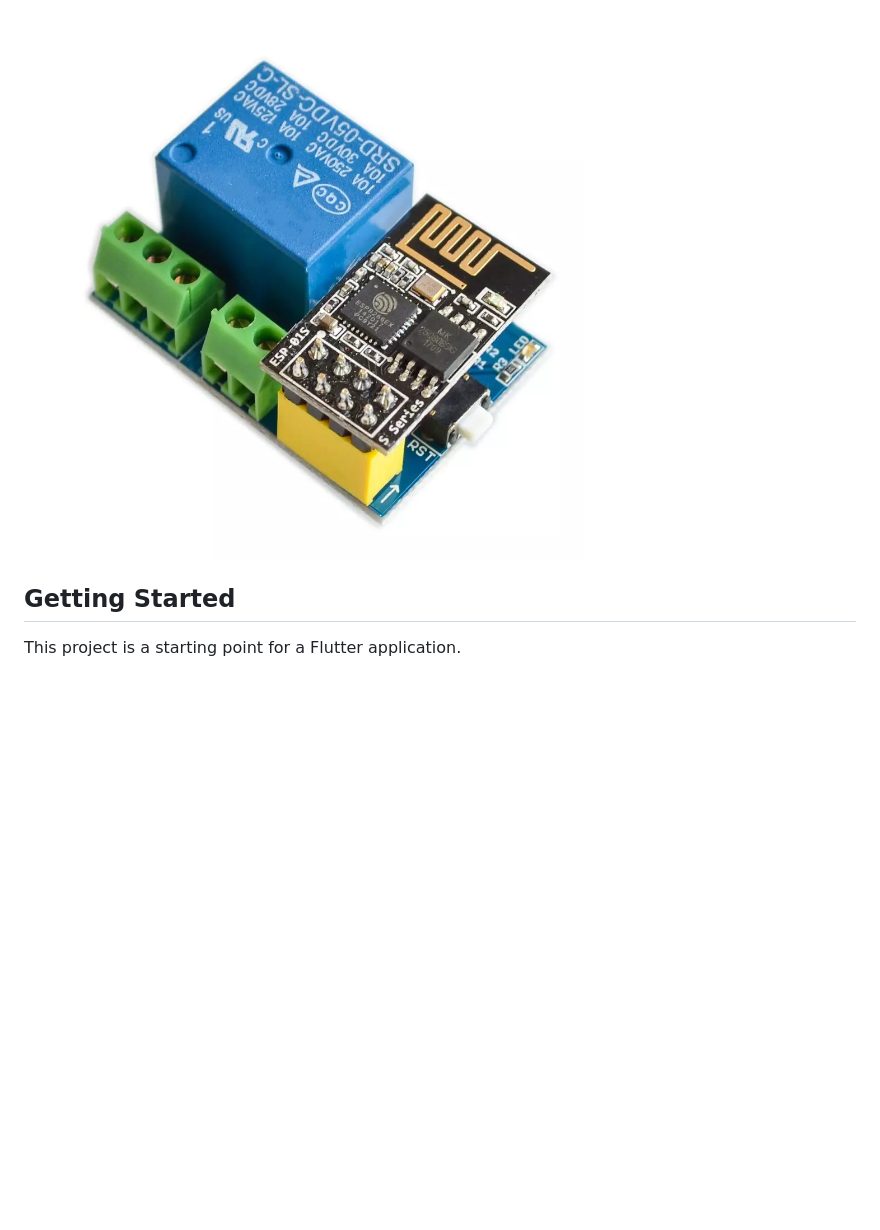
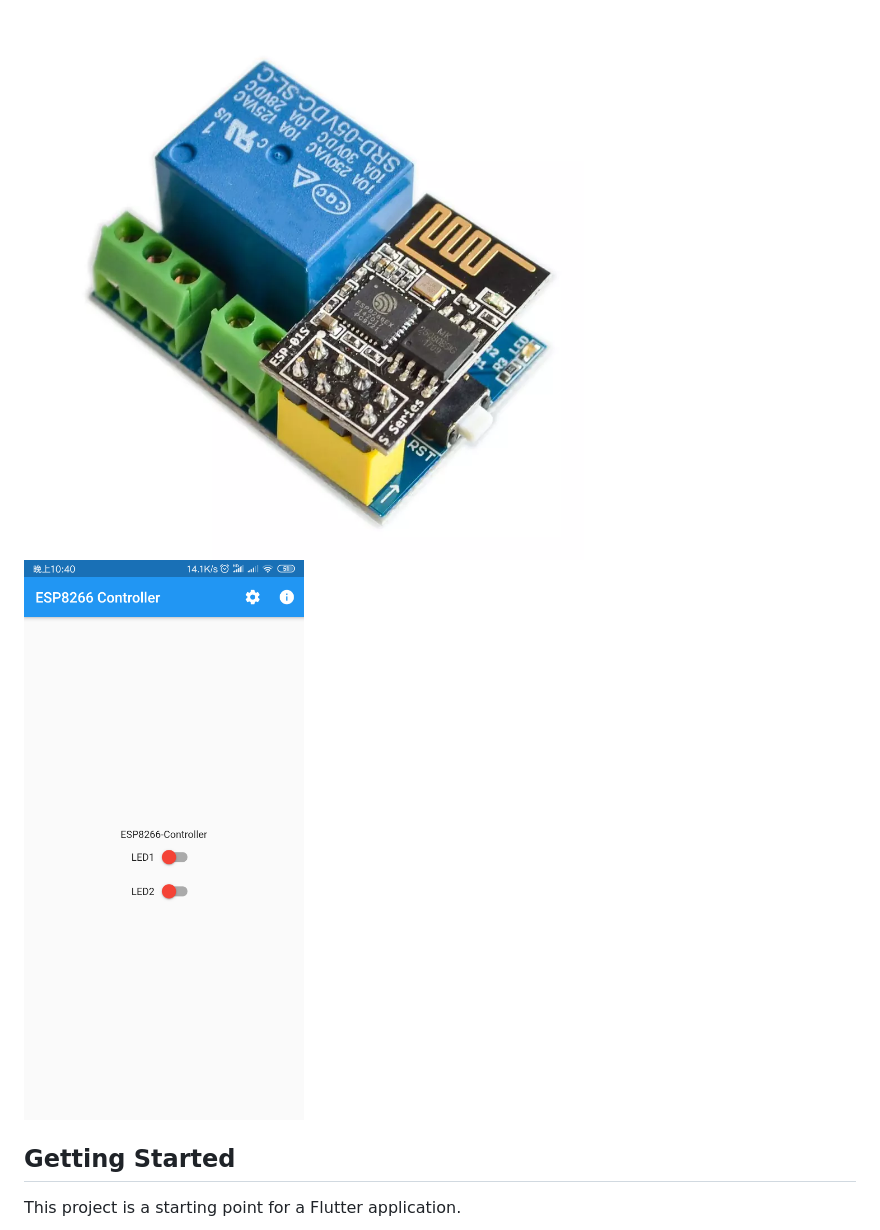
Before and after one commit to IoTDevice/ESP8266-Controller, a Markdown page: README.md, the part around the change. Rendered like a GitHub page; pictures changed too: images/screen.png (added); blank space fills up the shorter version.

Commit message:
screen

```diff
--- a/README.md
+++ b/README.md
@@ -5,6 +5,7 @@ Support Android and iOS
 > lua file in ./lua_code_for_nodemcu dir
 
 ![image](./images/esp01-relay.png)
+![image](./images/screen.png)
 ## Getting Started
 
 This project is a starting point for a Flutter application.
```
